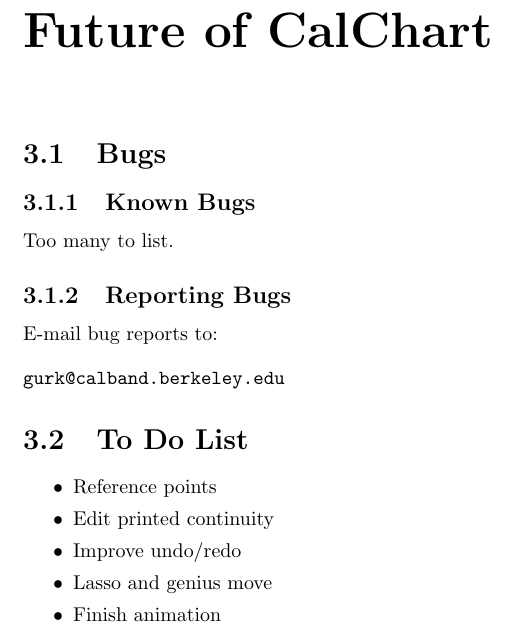
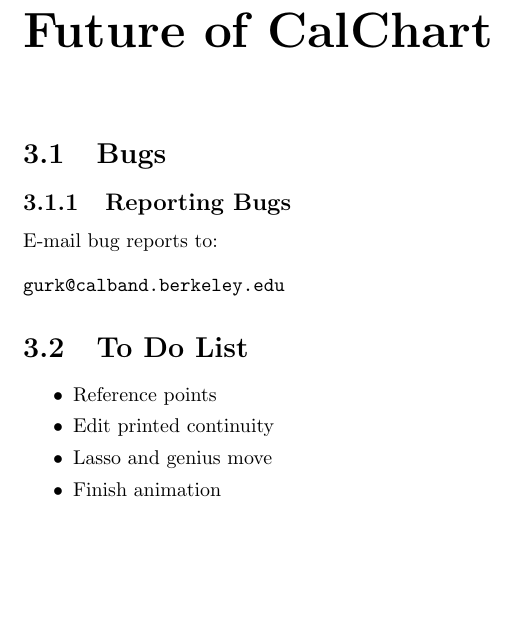
Before and after one commit to calband/calchart, a LaTeX document (docs/charthlp.tex): part of page 5 of 5, cut so that both start at the same text, the shorter picture padded with empty space. Compiled offline with pdfLaTeX.

Commit message:
*** empty log message ***
git-svn-id: http://svn.code.sf.net/p/calchart/svn/trunk@31 eb3ee358-668b-4427-8ffb-f370b80720d0

```diff
--- a/docs/charthlp.tex
+++ b/docs/charthlp.tex
@@ -24,9 +24,6 @@
 \chapter{Future of CalChart}
 
 \section{Bugs}
-\subsection{Known Bugs}
-Too many to list.
-
 \subsection{Reporting Bugs}
 E-mail bug reports to:
 
@@ -38,7 +35,6 @@
 \begin{itemize}\itemsep=0pt
 \item Reference points
 \item Edit printed continuity
-\item Improve undo/redo
 \item Lasso and genius move
 \item Finish animation
 \end{itemize}
```
Also changed, not shown: 1 other file.
